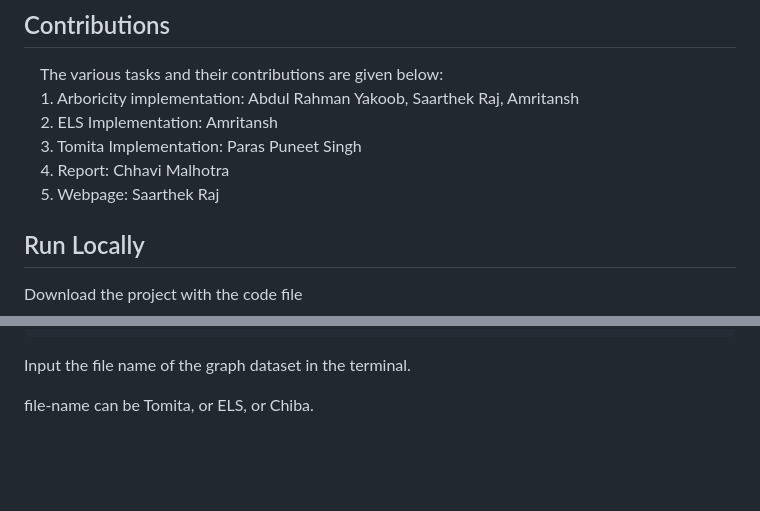
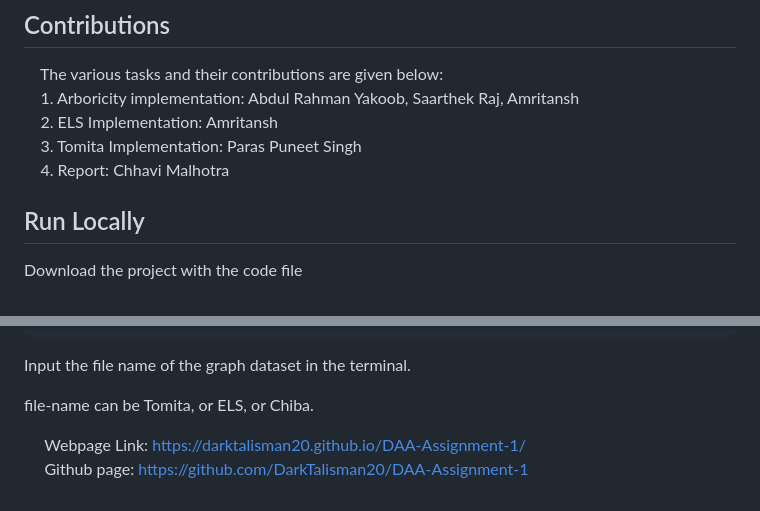
Before and after one commit to DarkTalisman20/DAA-Assignment-1, a Markdown page: README.md, 2 parts joined by grey strips. Rendered like a GitHub page; blank space fills up the shorter version.

```diff
--- a/README.md
+++ b/README.md
@@ -22,7 +22,6 @@
 &nbsp;&nbsp;&nbsp;&nbsp;2. ELS Implementation: Amritansh
 &nbsp;&nbsp;&nbsp;&nbsp;3. Tomita Implementation: Paras Puneet Singh
 &nbsp;&nbsp;&nbsp;&nbsp;4. Report: Chhavi Malhotra
-&nbsp;&nbsp;&nbsp;&nbsp;5. Webpage: Saarthek Raj
 
 ## Run Locally
 
@@ -64,3 +63,6 @@ Example for Wiki-Vote we input:
 Input the file name of the graph dataset in the terminal.
 
 file-name can be Tomita, or ELS, or Chiba.
+
+&nbsp;&nbsp;&nbsp;&nbsp; Webpage Link: [https://darktalisman20.github.io/DAA-Assignment-1/](https://darktalisman20.github.io/DAA-Assignment-1/)
+&nbsp;&nbsp;&nbsp;&nbsp; Github page: [https://github.com/DarkTalisman20/DAA-Assignment-1](https://github.com/DarkTalisman20/DAA-Assignment-1)
```
